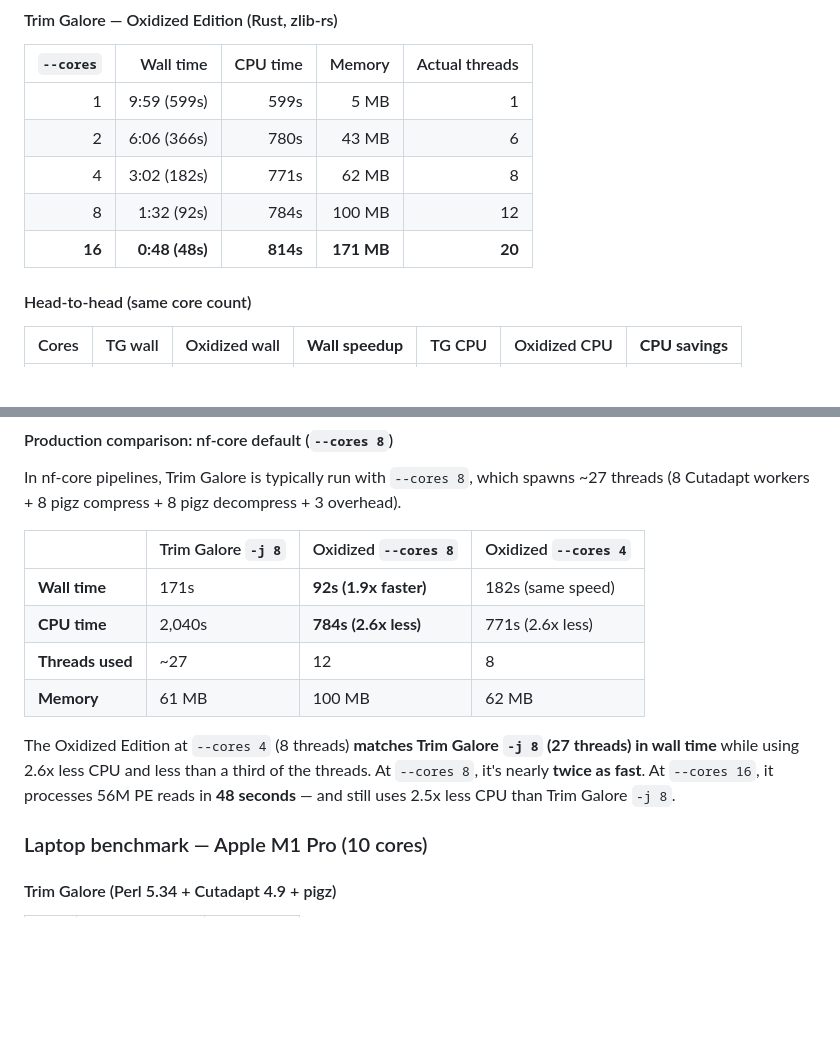
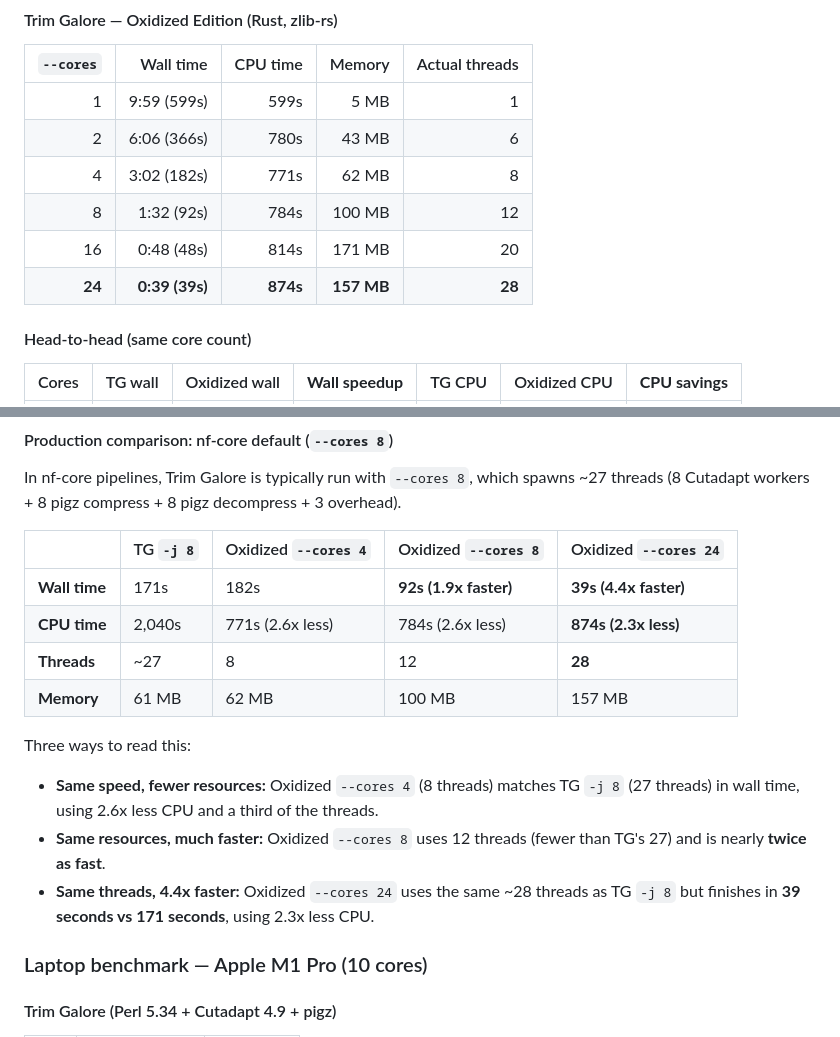
Before and after one commit to FelixKrueger/TrimGalore, a Markdown page: optimus_prime/SUMMARY.md, 2 parts joined by grey strips. Rendered like a GitHub page; blank space fills up the shorter version.

Commit message:
Add --cores 24 benchmark (28 threads, same as TG -j 8)
Apples-to-apples thread comparison: Oxidized --cores 24 uses 28
threads (same as TG -j 8's ~27), finishes in 39s vs 171s — 4.4x
faster with 2.3x less CPU. Charts and production comparison table
updated.

```diff
--- a/optimus_prime/SUMMARY.md
+++ b/optimus_prime/SUMMARY.md
@@ -59,7 +59,8 @@ All outputs verified byte-identical (decompressed) across all core counts via md
 | 2 | 6:06 (366s) | 780s | 43 MB | 6 |
 | 4 | 3:02 (182s) | 771s | 62 MB | 8 |
 | 8 | 1:32 (92s) | 784s | 100 MB | 12 |
-| **16** | **0:48 (48s)** | **814s** | **171 MB** | **20** |
+| 16 | 0:48 (48s) | 814s | 171 MB | 20 |
+| **24** | **0:39 (39s)** | **874s** | **157 MB** | **28** |
 
 #### Head-to-head (same core count)
 
@@ -73,14 +74,17 @@ All outputs verified byte-identical (decompressed) across all core counts via md
 
 In nf-core pipelines, Trim Galore is typically run with `--cores 8`, which spawns ~27 threads (8 Cutadapt workers + 8 pigz compress + 8 pigz decompress + 3 overhead).
 
-| | Trim Galore `-j 8` | Oxidized `--cores 8` | Oxidized `--cores 4` |
-|---|---|---|---|
-| **Wall time** | 171s | **92s (1.9x faster)** | 182s (same speed) |
-| **CPU time** | 2,040s | **784s (2.6x less)** | 771s (2.6x less) |
-| **Threads used** | ~27 | 12 | 8 |
-| **Memory** | 61 MB | 100 MB | 62 MB |
+| | TG `-j 8` | Oxidized `--cores 4` | Oxidized `--cores 8` | Oxidized `--cores 24` |
+|---|---|---|---|---|
+| **Wall time** | 171s | 182s | **92s (1.9x faster)** | **39s (4.4x faster)** |
+| **CPU time** | 2,040s | 771s (2.6x less) | 784s (2.6x less) | **874s (2.3x less)** |
+| **Threads** | ~27 | 8 | 12 | **28** |
+| **Memory** | 61 MB | 62 MB | 100 MB | 157 MB |
 
-The Oxidized Edition at `--cores 4` (8 threads) **matches Trim Galore `-j 8` (27 threads) in wall time** while using 2.6x less CPU and less than a third of the threads. At `--cores 8`, it's nearly **twice as fast**. At `--cores 16`, it processes 56M PE reads in **48 seconds** — and still uses 2.5x less CPU than Trim Galore `-j 8`.
+Three ways to read this:
+- **Same speed, fewer resources:** Oxidized `--cores 4` (8 threads) matches TG `-j 8` (27 threads) in wall time, using 2.6x less CPU and a third of the threads.
+- **Same resources, much faster:** Oxidized `--cores 8` uses 12 threads (fewer than TG's 27) and is nearly **twice as fast**.
+- **Same threads, 4.4x faster:** Oxidized `--cores 24` uses the same ~28 threads as TG `-j 8` but finishes in **39 seconds vs 171 seconds**, using 2.3x less CPU.
 
 ### Laptop benchmark — Apple M1 Pro (10 cores)
 
```
Also changed, not shown: optimus_prime/benchmark_cpu_time.png, optimus_prime/benchmark_scaling.png, optimus_prime/benchmark_wall_time.png.
